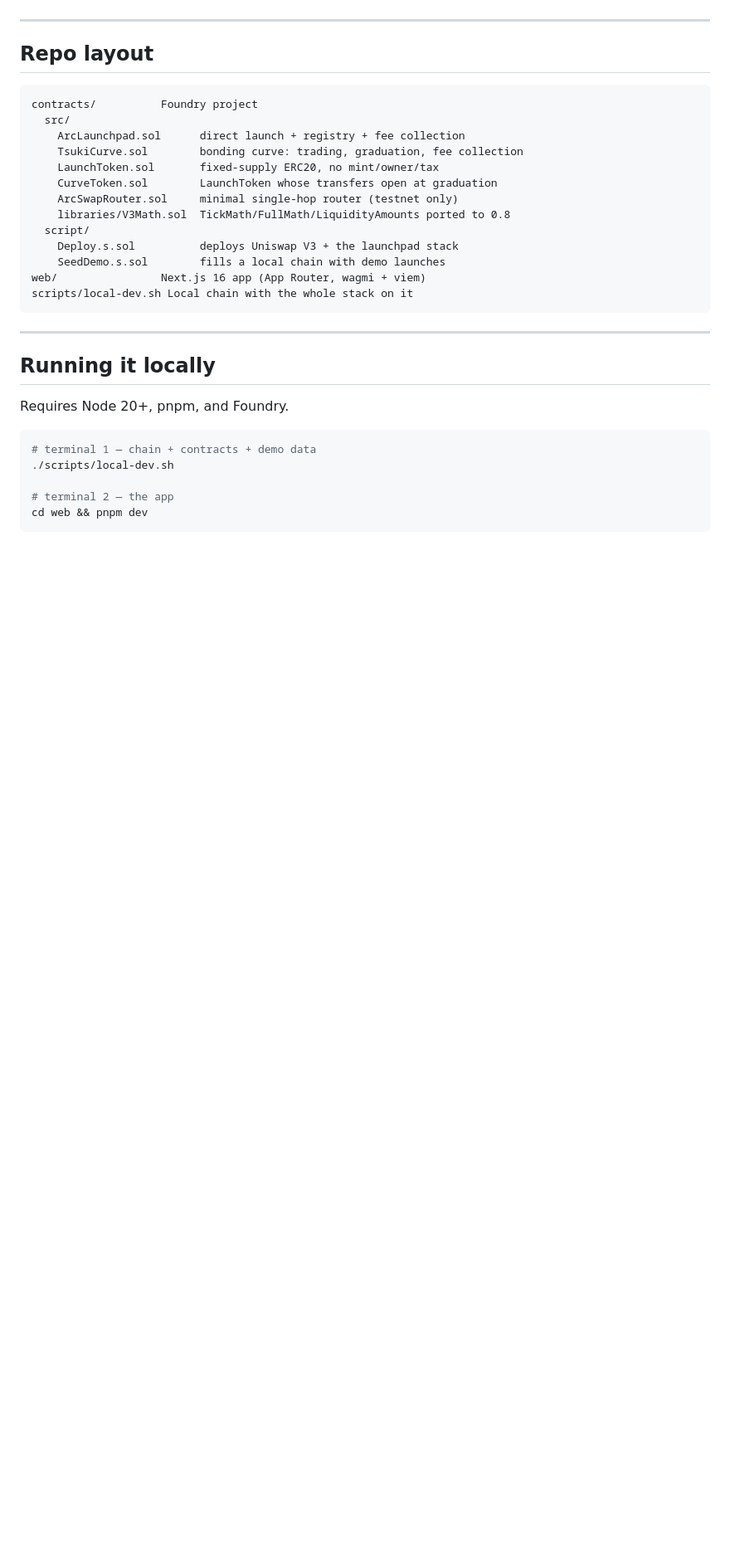
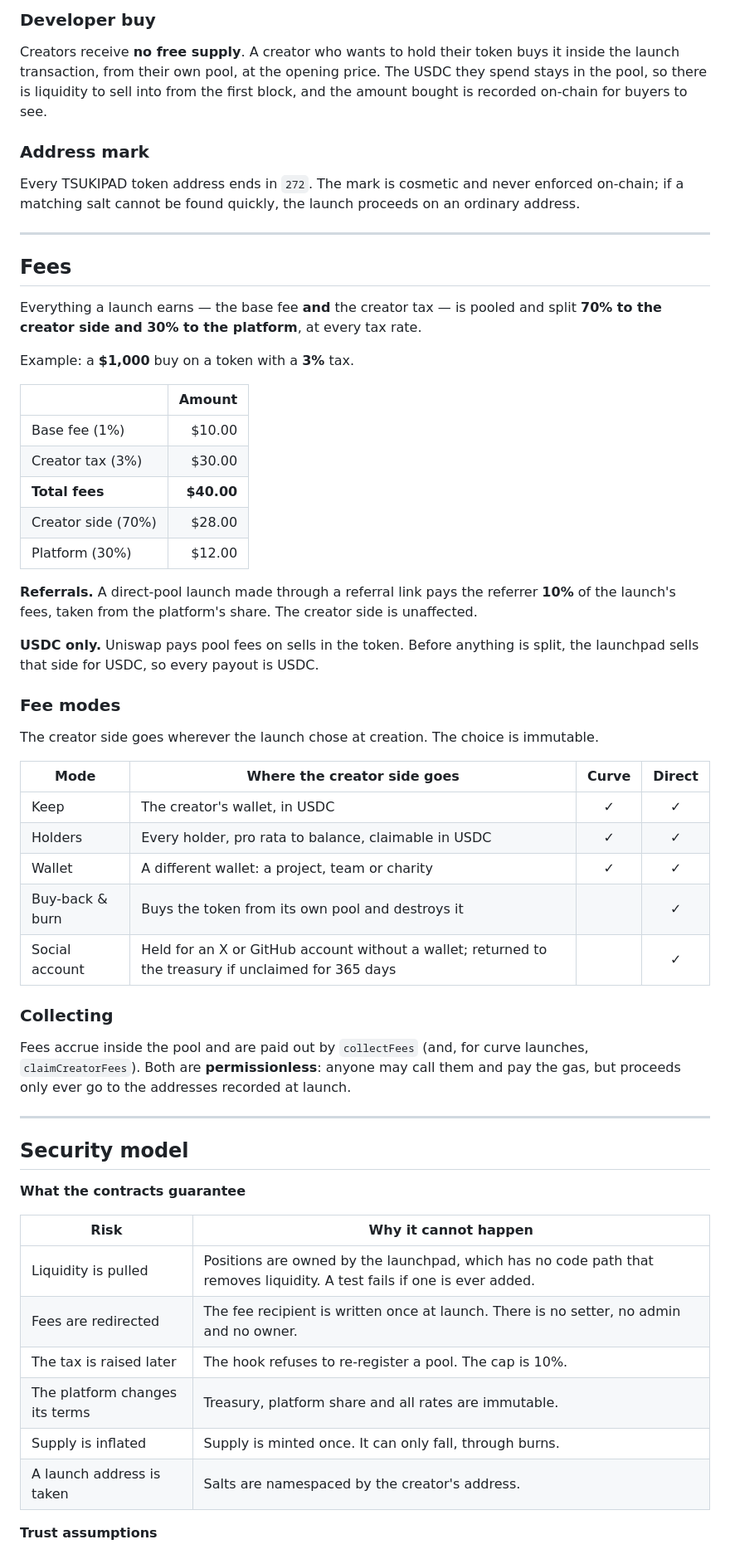
Before and after one commit to tsukipadofficial/TSUKIPAD, a Markdown page: README.md, the part around one of its changes. Shown at 83% size. Drawn GitHub-style; blank space fills up the shorter version.

````diff
--- a/README.md
+++ b/README.md
@@ -77,35 +81,74 @@ what actually fills (`test_curveExhaustsAndDoesNotOverchargeTheBuyer`).
+### Developer buy
+
+Creators receive **no free supply**. A creator who wants to hold their token
+buys it inside the launch transaction, from their own pool, at the opening
+price. The USDC they spend stays in the pool, so there is liquidity to sell into
+from the first block, and the amount bought is recorded on-chain for buyers to
+see.
+
+### Address mark
+
+Every TSUKIPAD token address ends in `272`. The mark is cosmetic and never
+enforced on-chain; if a matching salt cannot be found quickly, the launch
+proceeds on an ordinary address.
 
 ---
 
-## Repo layout
+## Fees
 
-```
-contracts/          Foundry project
-  src/
-    ArcLaunchpad.sol      direct launch + registry + fee collection
-    TsukiCurve.sol        bonding curve: trading, graduation, fee collection
-    LaunchToken.sol       fixed-supply ERC20, no mint/owner/tax
-    CurveToken.sol        LaunchToken whose transfers open at graduation
-    ArcSwapRouter.sol     minimal single-hop router (testnet only)
-    libraries/V3Math.sol  TickMath/FullMath/LiquidityAmounts ported to 0.8
-  script/
-    Deploy.s.sol          deploys Uniswap V3 + the launchpad stack
-    SeedDemo.s.sol        fills a local chain with demo launches
-web/                Next.js 16 app (App Router, wagmi + viem)
-scripts/local-dev.sh Local chain with the whole stack on it
-```
+Everything a launch earns — the base fee **and** the creator tax — is pooled and
+split **70% to the creator side and 30% to the platform**, at every tax rate.
+
+Example: a **$1,000** buy on a token with a **3%** tax.
+
+| | Amount |
+|---|--:|
+| Base fee (1%) | $10.00 |
+| Creator tax (3%) | $30.00 |
+| **Total fees** | **$40.00** |
+| Creator side (70%) | $28.00 |
+| Platform (30%) | $12.00 |
+
+**Referrals.** A direct-pool launch made through a referral link pays the
+referrer **10%** of the launch's fees, taken from the platform's share. The
+creator side is unaffected.
+
+**USDC only.** Uniswap pays pool fees on sells in the token. Before anything is
+split, the launchpad sells that side for USDC, so every payout is USDC.
+
+### Fee modes
+
+The creator side goes wherever the launch chose at creation. The choice is
+immutable.
+
+| Mode | Where the creator side goes | Curve | Direct |
+|---|---|:--:|:--:|
+| Keep | The creator's wallet, in USDC | ✓ | ✓ |
+| Holders | Every holder, pro rata to balance, claimable in USDC | ✓ | ✓ |
+| Wallet | A different wallet: a project, team or charity | ✓ | ✓ |
+| Buy-back & burn | Buys the token from its own pool and destroys it | | ✓ |
+| Social account | Held for an X or GitHub account without a wallet; returned to the treasury if unclaimed for 365 days | | ✓ |
+
+### Collecting
+
+Fees accrue inside the pool and are paid out by `collectFees` (and, for curve
+launches, `claimCreatorFees`). Both are **permissionless**: anyone may call them
+and pay the gas, but proceeds only ever go to the addresses recorded at launch.
 
 ---
 
-## Running it locally
+## Security model
 
-Requires Node 20+, pnpm, and Foundry.
+**What the contracts guarantee**
 
-```bash
-# terminal 1 — chain + contracts + demo data
-./scripts/local-dev.sh
+| Risk | Why it cannot happen |
+|---|---|
+| Liquidity is pulled | Positions are owned by the launchpad, which has no code path that removes liquidity. A test fails if one is ever added. |
+| Fees are redirected | The fee recipient is written once at launch. There is no setter, no admin and no owner. |
+| The tax is raised later | The hook refuses to re-register a pool. The cap is 10%. |
+| The platform changes its terms | Treasury, platform share and all rates are immutable. |
+| Supply is inflated | Supply is minted once. It can only fall, through burns. |
+| A launch address is taken | Salts are namespaced by the creator's address. |
 
-# terminal 2 — the app
-cd web && pnpm dev
-```
+**Trust assumptions**
 
````
Also changed, not shown: other parts of README.md (+196 -160 lines).
